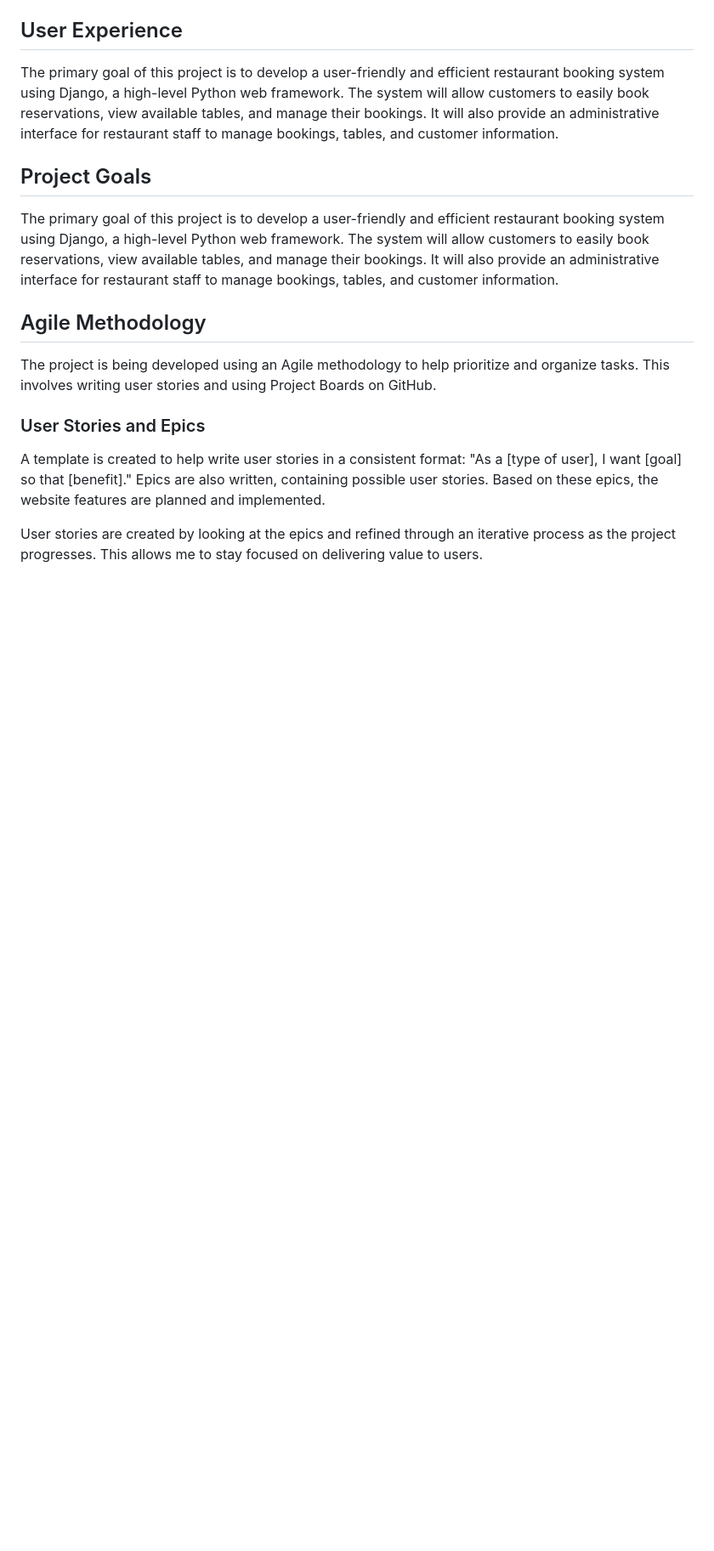
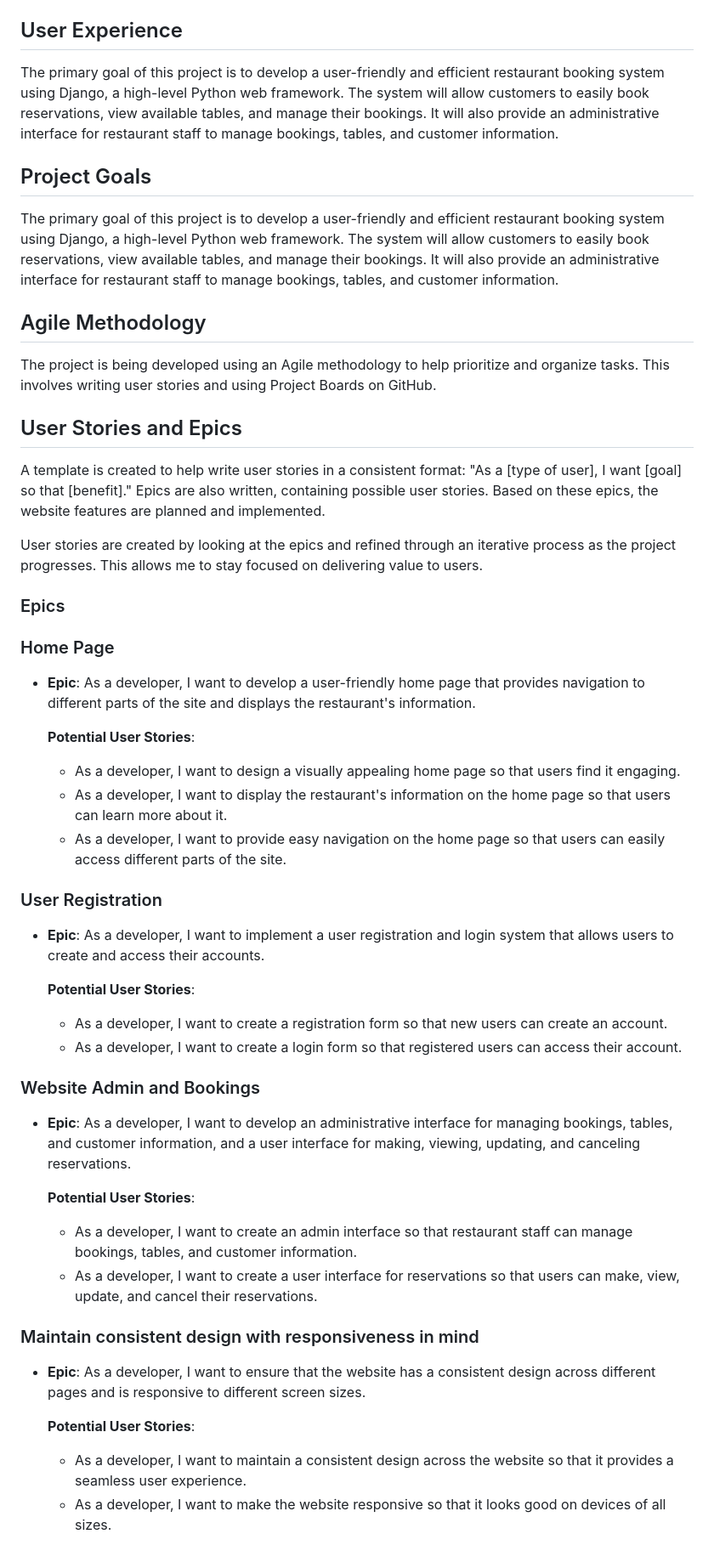
Before and after one commit to yosephdev/book-dine, a Markdown page: README.md, the part around the change printed below. Shown: that part at 85% size. Rendered like a GitHub page; blank space fills up the shorter version.

Commit message:
Include project epics in README.md

```diff
--- a/README.md
+++ b/README.md
@@ -44,7 +44,40 @@ The primary goal of this project is to develop a user-friendly and efficient res
 ## Agile Methodology
 The project is being developed using an Agile methodology to help prioritize and organize tasks. This involves writing user stories and using Project Boards on GitHub.
 
-### User Stories and Epics
+## User Stories and Epics
+
 A template is created to help write user stories in a consistent format: "As a [type of user], I want [goal] so that [benefit]." Epics are also written, containing possible user stories. Based on these epics, the website features are planned and implemented.
 
 User stories are created by looking at the epics and refined through an iterative process as the project progresses. This allows me to stay focused on delivering value to users.
+
+### Epics
+
+### Home Page
+- **Epic**: As a developer, I want to develop a user-friendly home page that provides navigation to different parts of the site and displays the restaurant's information.
+
+  **Potential User Stories**:
+  - As a developer, I want to design a visually appealing home page so that users find it engaging.
+  - As a developer, I want to display the restaurant's information on the home page so that users can learn more about it.
+  - As a developer, I want to provide easy navigation on the home page so that users can easily access different parts of the site.
+
+### User Registration
+- **Epic**: As a developer, I want to implement a user registration and login system that allows users to create and access their accounts.
+
+  **Potential User Stories**:
+  - As a developer, I want to create a registration form so that new users can create an account.
+  - As a developer, I want to create a login form so that registered users can access their account.
+
+### Website Admin and Bookings
+- **Epic**: As a developer, I want to develop an administrative interface for managing bookings, tables, and customer information, and a user interface for making, viewing, updating, and canceling reservations.
+
+  **Potential User Stories**:
+  - As a developer, I want to create an admin interface so that restaurant staff can manage bookings, tables, and customer information.
+  - As a developer, I want to create a user interface for reservations so that users can make, view, update, and cancel their reservations.
+
+### Maintain consistent design with responsiveness in mind
+- **Epic**: As a developer, I want to ensure that the website has a consistent design across different pages and is responsive to different screen sizes.
+
+  **Potential User Stories**:
+  - As a developer, I want to maintain a consistent design across the website so that it provides a seamless user experience.
+  - As a developer, I want to make the website responsive so that it looks good on devices of all sizes.
+
```
Also changed, not shown: other parts of README.md (+23 -0 lines).
